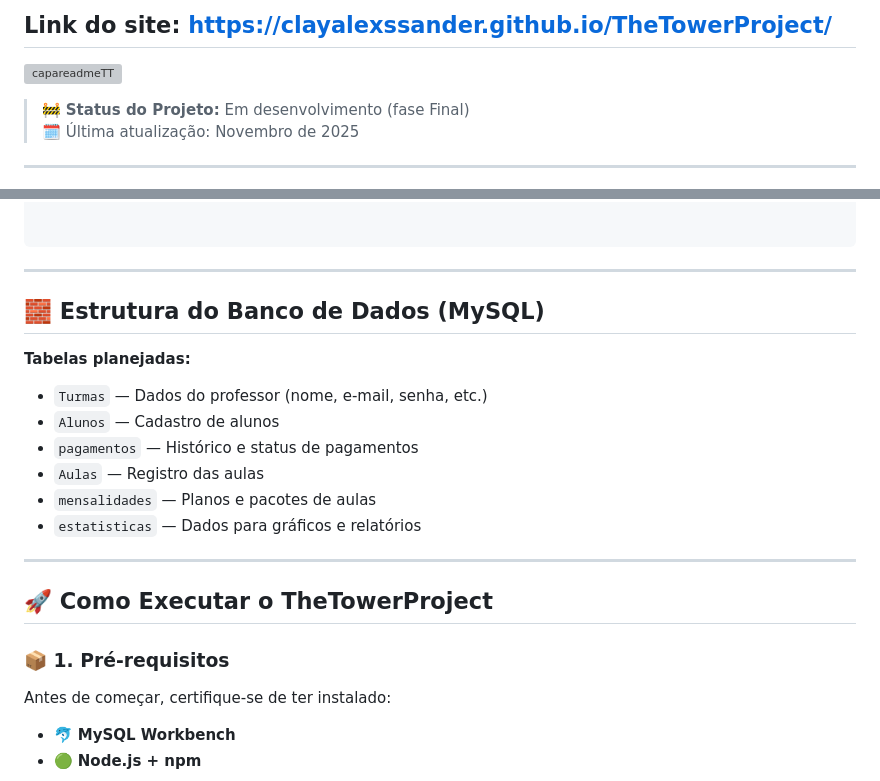
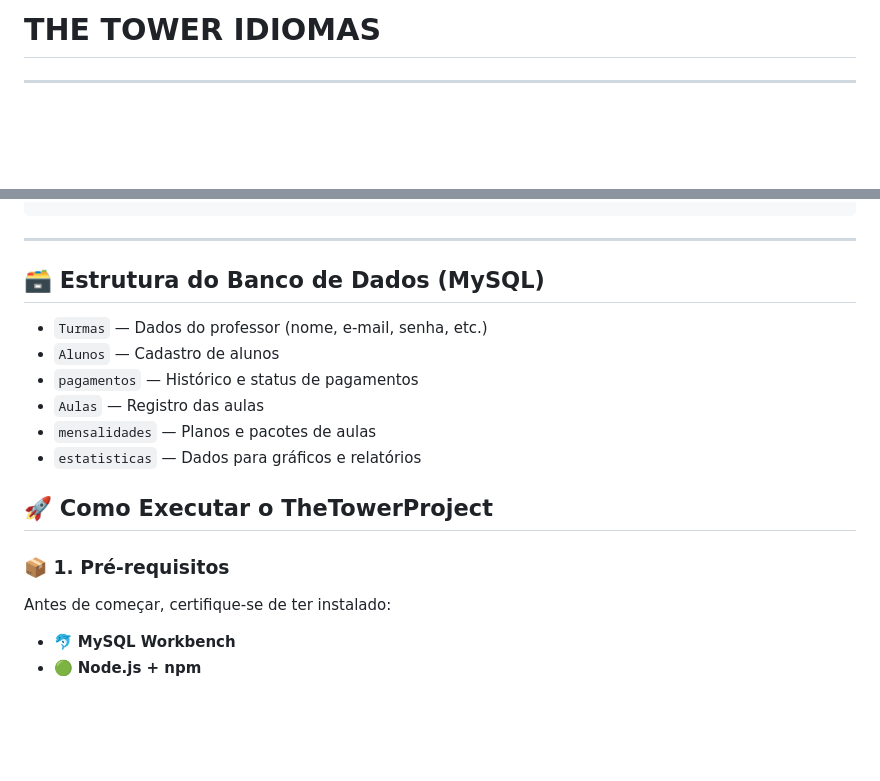
Before and after one commit to ThalitaFerreira098/TheTowerProject, a Markdown page: README.md, 2 parts joined by grey strips. Rendered like a GitHub page; blank space fills up the shorter version; grey boxes are pictures that could not be loaded.

````diff
--- a/README.md
+++ b/README.md
@@ -1,8 +1,4 @@
-## Link do site: https://clayalexssander.github.io/TheTowerProject/
-![capareadmeTT](https://github.com/user-attachments/assets/91cbaec4-9f0a-4794-bc42-9ae7674b3195)
-
-> 🚧 **Status do Projeto:** Em desenvolvimento (fase Final)
-> 🗓️ Última atualização: Novembro de 2025
+# THE TOWER IDIOMAS
 
 ---
 
@@ -112,11 +209,7 @@ TheTowerProject/
 
-
-```
 ---
 
-## 🧱 Estrutura do Banco de Dados (MySQL)
-
-**Tabelas planejadas:**
+## 🗃️ Estrutura do Banco de Dados (MySQL)
 
 - `Turmas` — Dados do professor (nome, e-mail, senha, etc.)
 - `Alunos` — Cadastro de alunos
@@ -125,11 +218,10 @@ TheTowerProject/
 - `mensalidades` — Planos e pacotes de aulas
 - `estatisticas` — Dados para gráficos e relatórios
 
----
-
 ## 🚀 Como Executar o TheTowerProject
 
 ### 📦 1. Pré-requisitos
+
 Antes de começar, certifique-se de ter instalado:
 
 - 🐬 **MySQL Workbench**
````
Also changed, not shown: other parts of README.md (+186 -88 lines).
